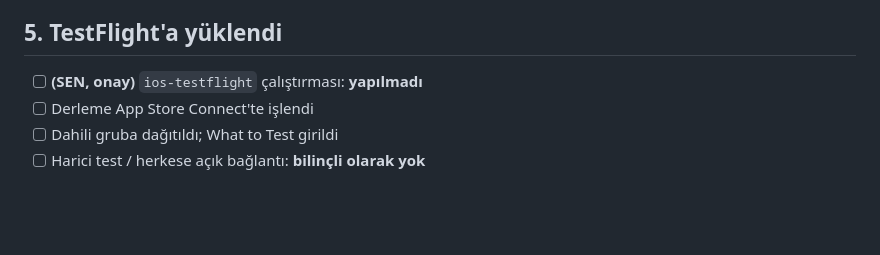
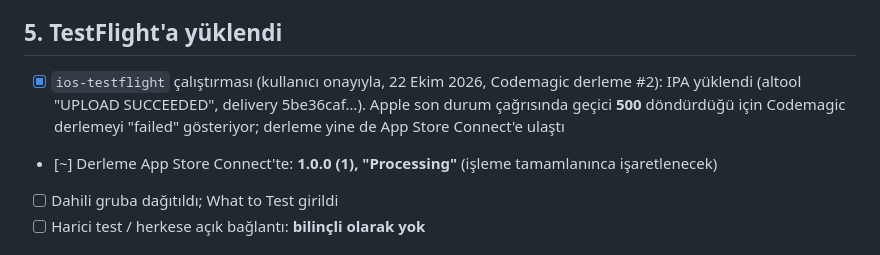
Before and after one commit to burakhamzalidev/istanbul_flight, a Markdown page: IOS_TESTFLIGHT_CHECKLIST.md, the part around the change. GitHub-like rendering; blank space fills up the shorter version.

Commit message:
TestFlight: 1.0.0 (1) App Store Connect'e yüklendi (işleniyor)
Co-Authored-By: Claude Opus 5.5 <noreply@anthropic.com>

```diff
--- a/IOS_TESTFLIGHT_CHECKLIST.md
+++ b/IOS_TESTFLIGHT_CHECKLIST.md
@@ -57,8 +57,8 @@ Gerçek duruma göre işaretli (21 Ekim 2026, Görev 9). Ayrıntılar: [docs/11_
 
 ## 5. TestFlight'a yüklendi
 
-- [ ] **(SEN, onay)** `ios-testflight` çalıştırması: **yapılmadı**
-- [ ] Derleme App Store Connect'te işlendi
+- [x] `ios-testflight` çalıştırması (kullanıcı onayıyla, 22 Ekim 2026, Codemagic derleme #2): IPA yüklendi (altool "UPLOAD SUCCEEDED", delivery 5be36caf…). Apple son durum çağrısında geçici **500** döndürdüğü için Codemagic derlemeyi "failed" gösteriyor; derleme yine de App Store Connect'e ulaştı
+- [~] Derleme App Store Connect'te: **1.0.0 (1), "Processing"** (işleme tamamlanınca işaretlenecek)
 - [ ] Dahili gruba dağıtıldı; What to Test girildi
 - [ ] Harici test / herkese açık bağlantı: **bilinçli olarak yok**
 
```
Also changed, not shown: docs/11_ios_testflight_beta.md (+1 -1 lines).
